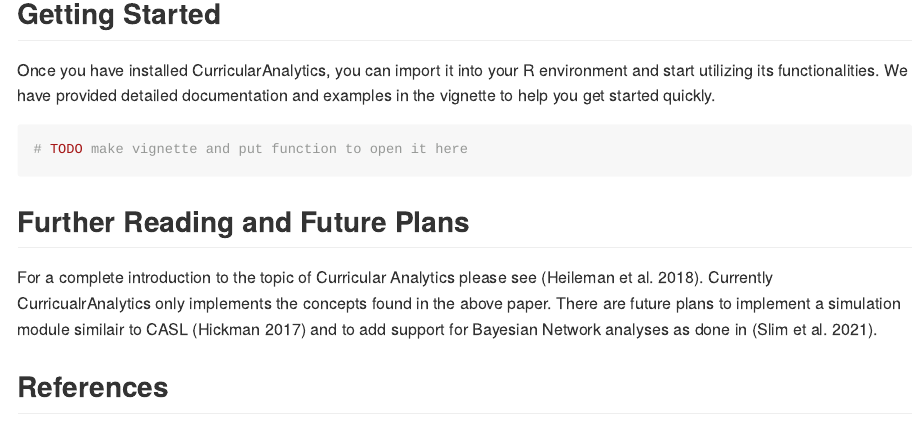
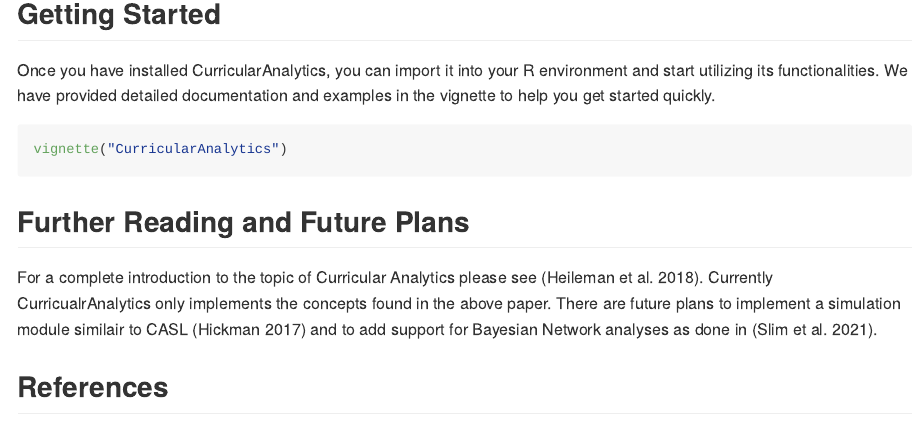
Before and after one commit to Danyulll/CurricularAnalytics, an R Markdown document (README.Rmd): the page in a window 1100 px wide, from 740 px down. The pictures show the output file README.md that the author committed with the source, drawn offline in the style of GitHub.

Commit message:
added vignette command to readme

````diff
--- a/README.Rmd
+++ b/README.Rmd
@@ -40,7 +40,7 @@ devtools::install_github("Danyulll/CurricularAnalytics")
 Once you have installed CurricularAnalytics, you can import it into your R environment and start utilizing its functionalities. We have provided detailed documentation and examples in the vignette to help you get started quickly.
 
 ``` r
-# TODO make vignette and put function to open it here
+vignette("CurricularAnalytics")
 ```
 
 ## Further Reading and Future Plans
````
Also changed, not shown: README.md.
